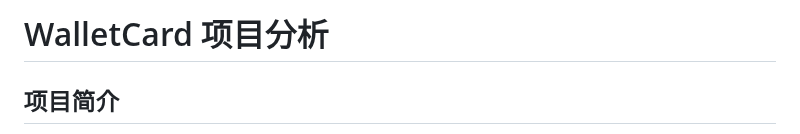
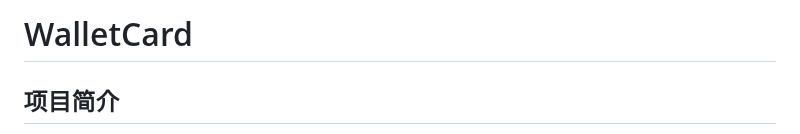
Before and after one commit to colorlessballoon/58_WalletCard-SafeTransfer, a Markdown page: readme.md, the part around the change. Rendered like a GitHub page.

```diff
--- a/readme.md
+++ b/readme.md
@@ -1,4 +1,4 @@
-# WalletCard 项目分析
+# WalletCard
 
 ## 项目简介
 TransferCard 是一个基于区块链的数字资产转移与链上名片系统。项目集成了前端（Next.js/React）、后端（Node.js/Express）、智能合约（Solidity）三大部分，支持以下主要功能：
```
